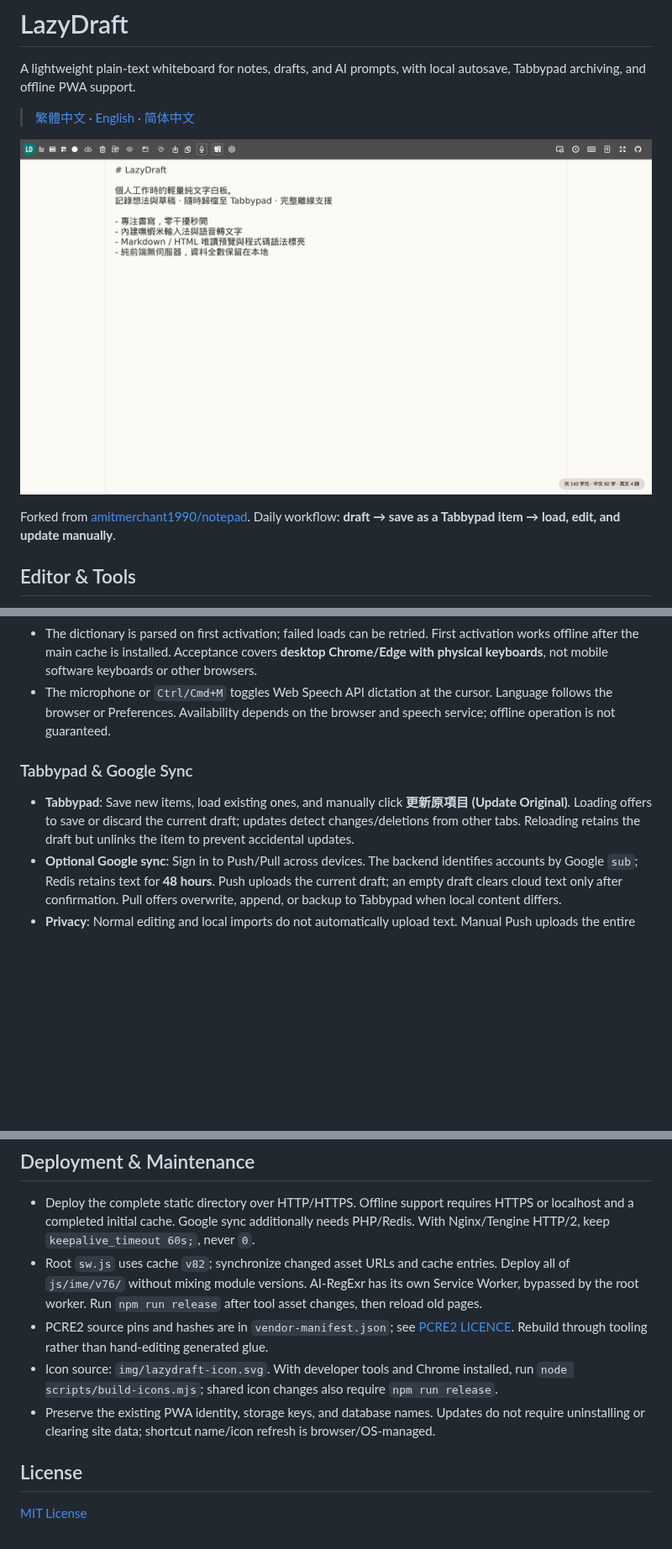
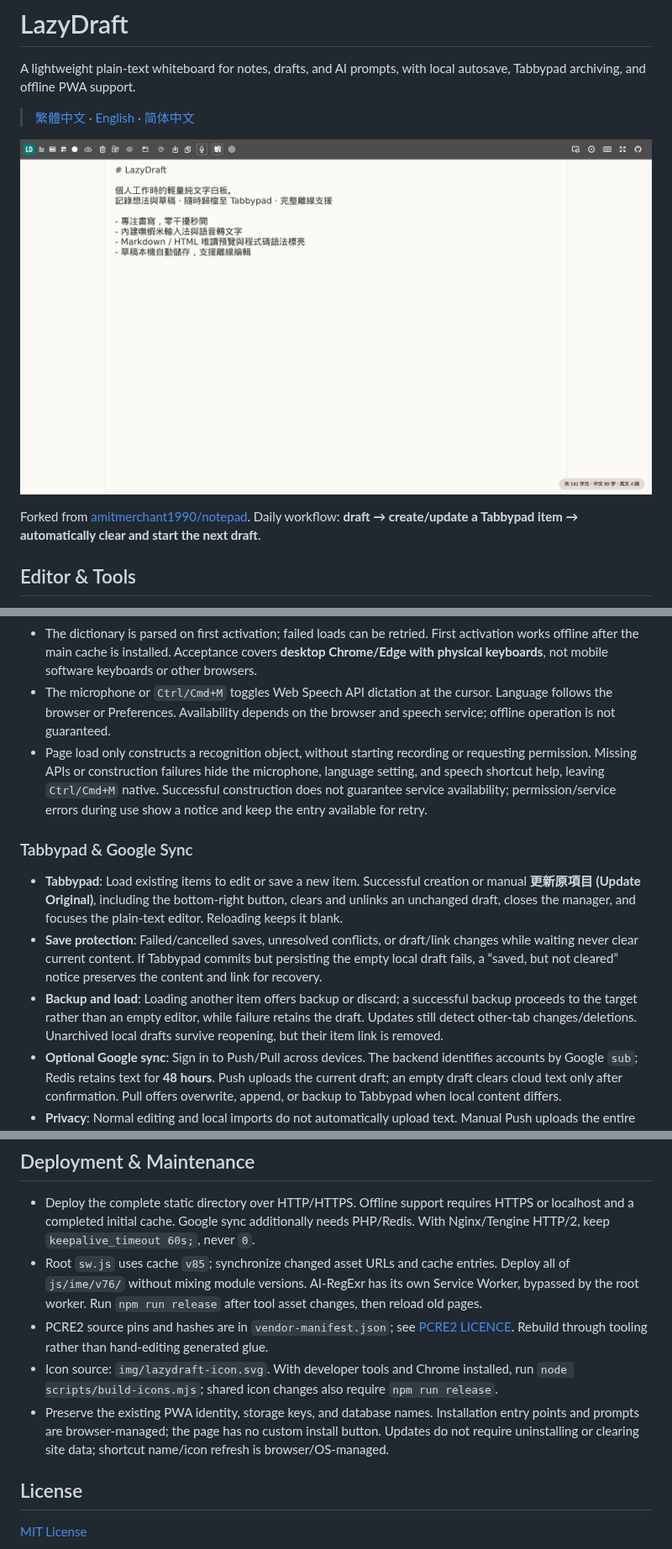
Before and after one commit to delvilo/LazyDraft, a Markdown page: README_EN.md, 3 parts joined by grey strips. Shown at 84% size. GitHub-like rendering; pictures changed too: img/snapshot.png; blank space fills up the shorter version.

Commit message:
feat: clear archived drafts and simplify toolbar controls

```diff
--- a/README_EN.md
+++ b/README_EN.md
@@ -6,7 +6,7 @@ A lightweight plain-text whiteboard for notes, drafts, and AI prompts, with loca
 
 ![LazyDraft Snapshot](img/snapshot.png)
 
-Forked from [amitmerchant1990/notepad](https://github.com/amitmerchant1990/notepad). Daily workflow: **draft → save as a Tabbypad item → load, edit, and update manually**.
+Forked from [amitmerchant1990/notepad](https://github.com/amitmerchant1990/notepad). Daily workflow: **draft → create/update a Tabbypad item → automatically clear and start the next draft**.
 
 ## Editor & Tools
 
@@ -23,10 +23,13 @@ Forked from [amitmerchant1990/notepad](https://github.com/amitmerchant1990/notep
 - Invalid codes or selections retain composition with a notice. Pending radicals never enter the document or autosave. With pending code, the first `Ctrl/Cmd+Z` only cancels composition; other undo/redo grouping is browser-defined, not necessarily one step per candidate.
 - The dictionary is parsed on first activation; failed loads can be retried. First activation works offline after the main cache is installed. Acceptance covers **desktop Chrome/Edge with physical keyboards**, not mobile software keyboards or other browsers.
 - The microphone or `Ctrl/Cmd+M` toggles Web Speech API dictation at the cursor. Language follows the browser or Preferences. Availability depends on the browser and speech service; offline operation is not guaranteed.
+- Page load only constructs a recognition object, without starting recording or requesting permission. Missing APIs or construction failures hide the microphone, language setting, and speech shortcut help, leaving `Ctrl/Cmd+M` native. Successful construction does not guarantee service availability; permission/service errors during use show a notice and keep the entry available for retry.
 
 ### Tabbypad & Google Sync
 
-- **Tabbypad**: Save new items, load existing ones, and manually click **更新原項目 (Update Original)**. Loading offers to save or discard the current draft; updates detect changes/deletions from other tabs. Reloading retains the draft but unlinks the item to prevent accidental updates.
+- **Tabbypad**: Load existing items to edit or save a new item. Successful creation or manual **更新原項目 (Update Original)**, including the bottom-right button, clears and unlinks an unchanged draft, closes the manager, and focuses the plain-text editor. Reloading keeps it blank.
+- **Save protection**: Failed/cancelled saves, unresolved conflicts, or draft/link changes while waiting never clear current content. If Tabbypad commits but persisting the empty local draft fails, a “saved, but not cleared” notice preserves the content and link for recovery.
+- **Backup and load**: Loading another item offers backup or discard; a successful backup proceeds to the target rather than an empty editor, while failure retains the draft. Updates still detect other-tab changes/deletions. Unarchived local drafts survive reopening, but their item link is removed.
 - **Optional Google sync**: Sign in to Push/Pull across devices. The backend identifies accounts by Google `sub`; Redis retains text for **48 hours**. Push uploads the current draft; an empty draft clears cloud text only after confirmation. Pull offers overwrite, append, or backup to Tabbypad when local content differs.
 - **Privacy**: Normal editing and local imports do not automatically upload text. Manual Push uploads the entire draft, including any credentials it contains. Sync requires a PHP/Redis backend, unlike the static editor.
 
@@ -105,10 +108,10 @@ npm run release
 ## Deployment & Maintenance
 
 - Deploy the complete static directory over HTTP/HTTPS. Offline support requires HTTPS or localhost and a completed initial cache. Google sync additionally needs PHP/Redis. With Nginx/Tengine HTTP/2, keep `keepalive_timeout 60s;`, never `0`.
-- Root `sw.js` uses cache `v82`; synchronize changed asset URLs and cache entries. Deploy all of `js/ime/v76/` without mixing module versions. AI-RegExr has its own Service Worker, bypassed by the root worker. Run `npm run release` after tool asset changes, then reload old pages.
+- Root `sw.js` uses cache `v85`; synchronize changed asset URLs and cache entries. Deploy all of `js/ime/v76/` without mixing module versions. AI-RegExr has its own Service Worker, bypassed by the root worker. Run `npm run release` after tool asset changes, then reload old pages.
 - PCRE2 source pins and hashes are in `vendor-manifest.json`; see [PCRE2 LICENCE](ai-regexr/vendor/pcre2/LICENCE.md). Rebuild through tooling rather than hand-editing generated glue.
 - Icon source: `img/lazydraft-icon.svg`. With developer tools and Chrome installed, run `node scripts/build-icons.mjs`; shared icon changes also require `npm run release`.
-- Preserve the existing PWA identity, storage keys, and database names. Updates do not require uninstalling or clearing site data; shortcut name/icon refresh is browser/OS-managed.
+- Preserve the existing PWA identity, storage keys, and database names. Installation entry points and prompts are browser-managed; the page has no custom install button. Updates do not require uninstalling or clearing site data; shortcut name/icon refresh is browser/OS-managed.
 
 ## License
 
```
Also changed, not shown: README.md (+7 -4 lines), README_ZH_CN.md (+7 -4 lines), 5 other files.
